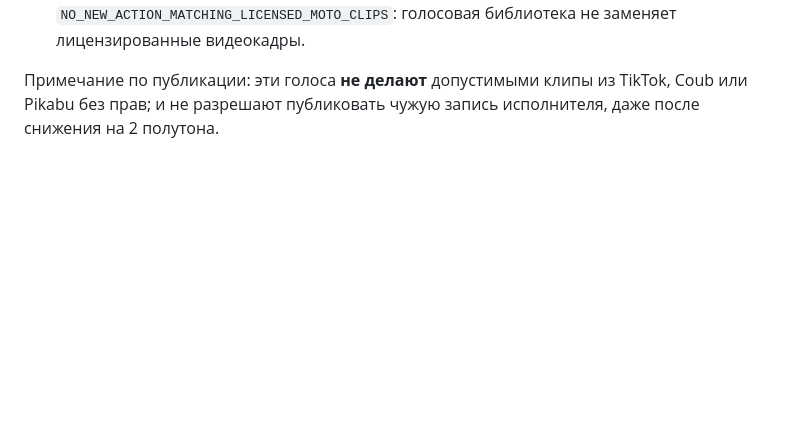
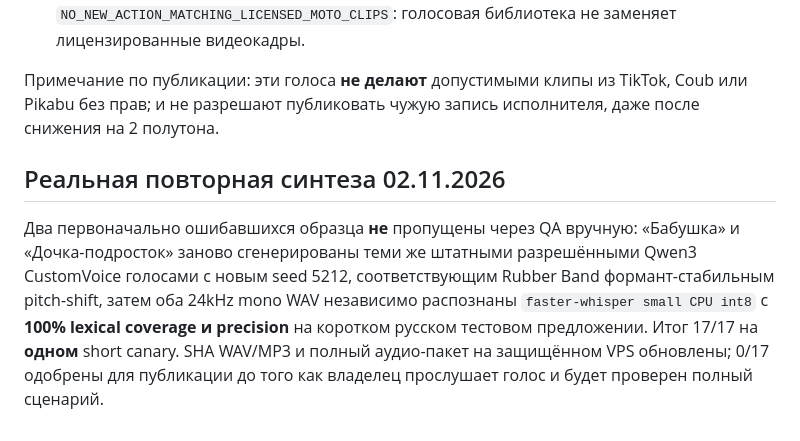
Before and after one commit to GUSTAVA009/moto-shorts-cloud, a Markdown page: voice-studio/VOICE_CAST_17_LIVE_RU.md, the part around the change. Rendered like a GitHub page; blank space fills up the shorter version.

Commit message:
Document genuine corrected 17-of-17 Russian voice short canaries: manual

```diff
--- a/voice-studio/VOICE_CAST_17_LIVE_RU.md
+++ b/voice-studio/VOICE_CAST_17_LIVE_RU.md
@@ -27,3 +27,8 @@
 - Продолжается независимая проблема видеопоставки `NO_NEW_ACTION_MATCHING_LICENSED_MOTO_CLIPS`: голосовая библиотека не заменяет лицензированные видеокадры.
 
 Примечание по публикации: эти голоса **не делают** допустимыми клипы из TikTok, Coub или Pikabu без прав; и не разрешают публиковать чужую запись исполнителя, даже после снижения на 2 полутона.
+
+
+## Реальная повторная синтеза 02.11.2026
+
+Два первоначально ошибавшихся образца **не** пропущены через QA вручную: «Бабушка» и «Дочка-подросток» заново сгенерированы теми же штатными разрешёнными Qwen3 CustomVoice голосами с новым seed 5212, соответствующим Rubber Band формант-стабильным pitch-shift, затем оба 24kHz mono WAV независимо распознаны `faster-whisper small CPU int8` с **100% lexical coverage и precision** на коротком русском тестовом предложении. Итог 17/17 на **одном** short canary. SHA WAV/MP3 и полный аудио-пакет на защищённом VPS обновлены; 0/17 одобрены для публикации до того как владелец прослушает голос и будет проверен полный сценарий.
```
